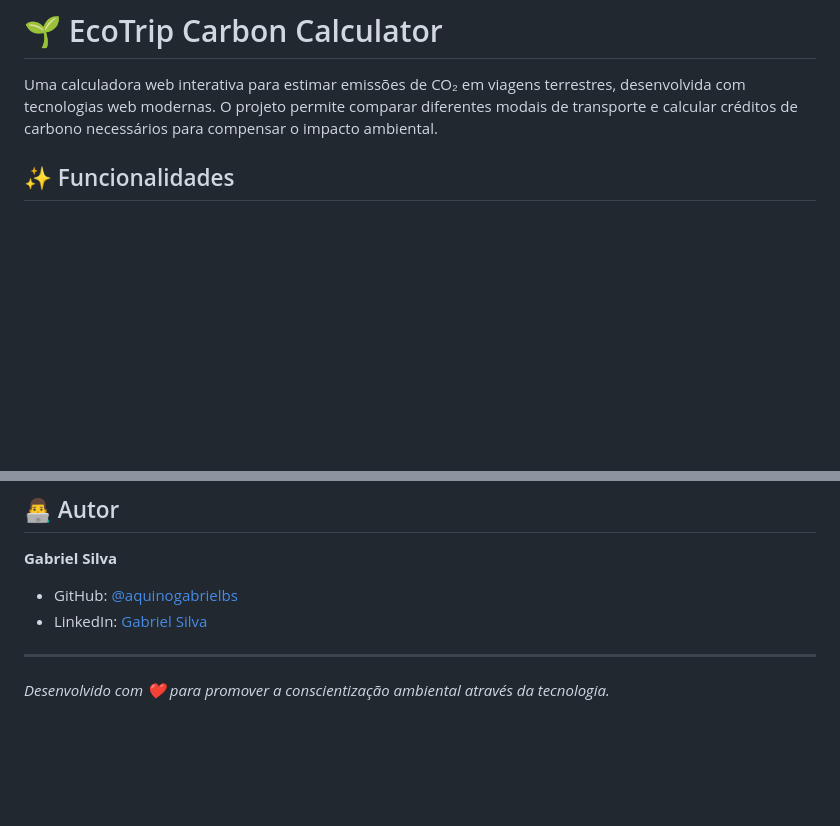
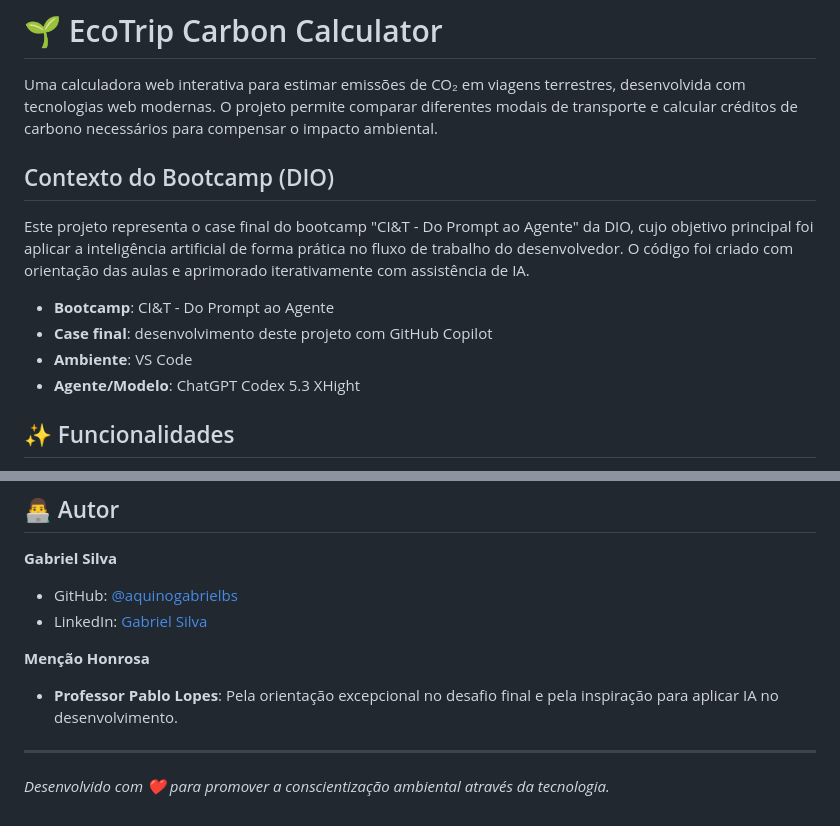
Before and after one commit to aquinogabrielbs/ecotrip-carbon-calculator, a Markdown page: README.md, 2 parts joined by grey strips. Rendered like a GitHub page; blank space fills up the shorter version.

Commit message:
Atualizando

```diff
--- a/README.md
+++ b/README.md
@@ -1,6 +1,15 @@
 # 🌱 EcoTrip Carbon Calculator
 
 Uma calculadora web interativa para estimar emissões de CO₂ em viagens terrestres, desenvolvida com tecnologias web modernas. O projeto permite comparar diferentes modais de transporte e calcular créditos de carbono necessários para compensar o impacto ambiental.
+
+## Contexto do Bootcamp (DIO)
+
+Este projeto representa o case final do bootcamp "CI&T - Do Prompt ao Agente" da DIO, cujo objetivo principal foi aplicar a inteligência artificial de forma prática no fluxo de trabalho do desenvolvedor. O código foi criado com orientação das aulas e aprimorado iterativamente com assistência de IA.
+
+- **Bootcamp**: CI&T - Do Prompt ao Agente
+- **Case final**: desenvolvimento deste projeto com GitHub Copilot
+- **Ambiente**: VS Code
+- **Agente/Modelo**: ChatGPT Codex 5.3 XHight
 
 ## ✨ Funcionalidades
 
@@ -106,6 +115,9 @@ Para uma viagem de São Paulo a Rio de Janeiro (430 km):
 - GitHub: [@aquinogabrielbs](https://github.com/aquinogabrielbs)
 - LinkedIn: [Gabriel Silva](https://www.linkedin.com/in/gabriel-aquino777/)
 
+**Menção Honrosa**
+- **Professor Pablo Lopes**: Pela orientação excepcional no desafio final e pela inspiração para aplicar IA no desenvolvimento.
+
 ---
 
 *Desenvolvido com ❤️ para promover a conscientização ambiental através da tecnologia.*
```
